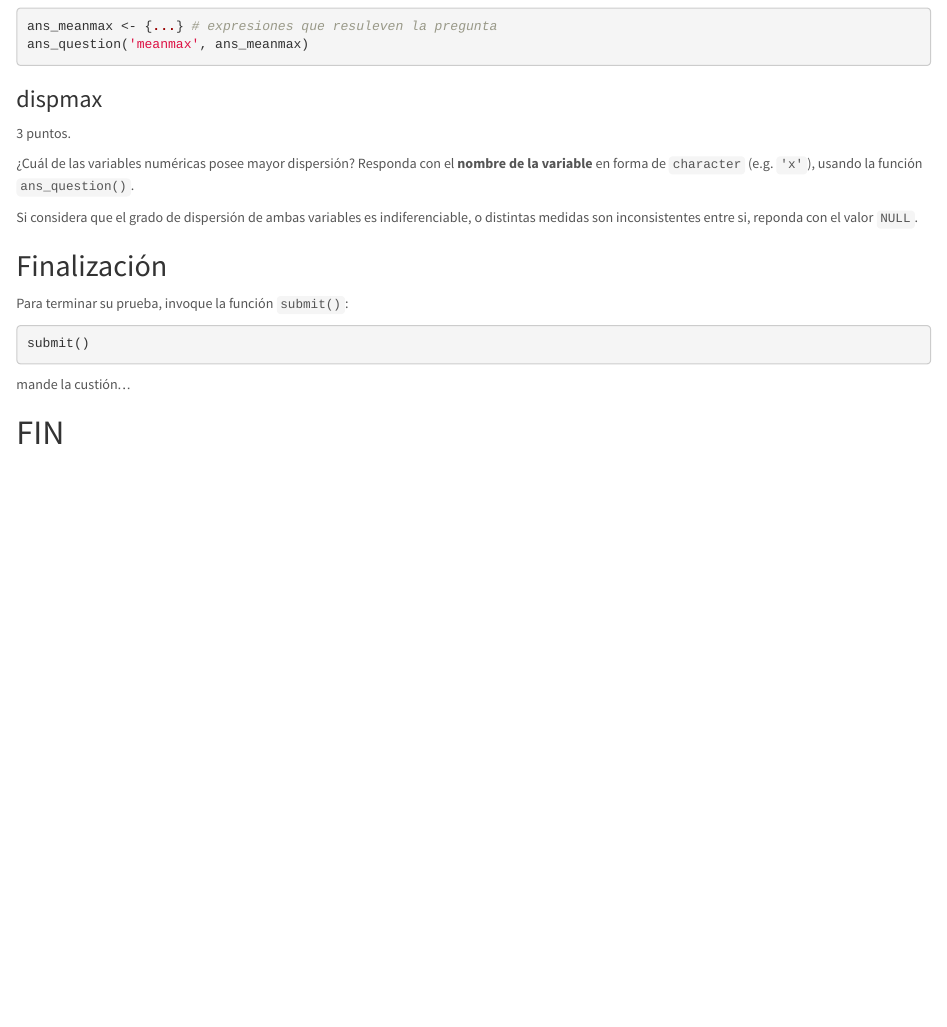
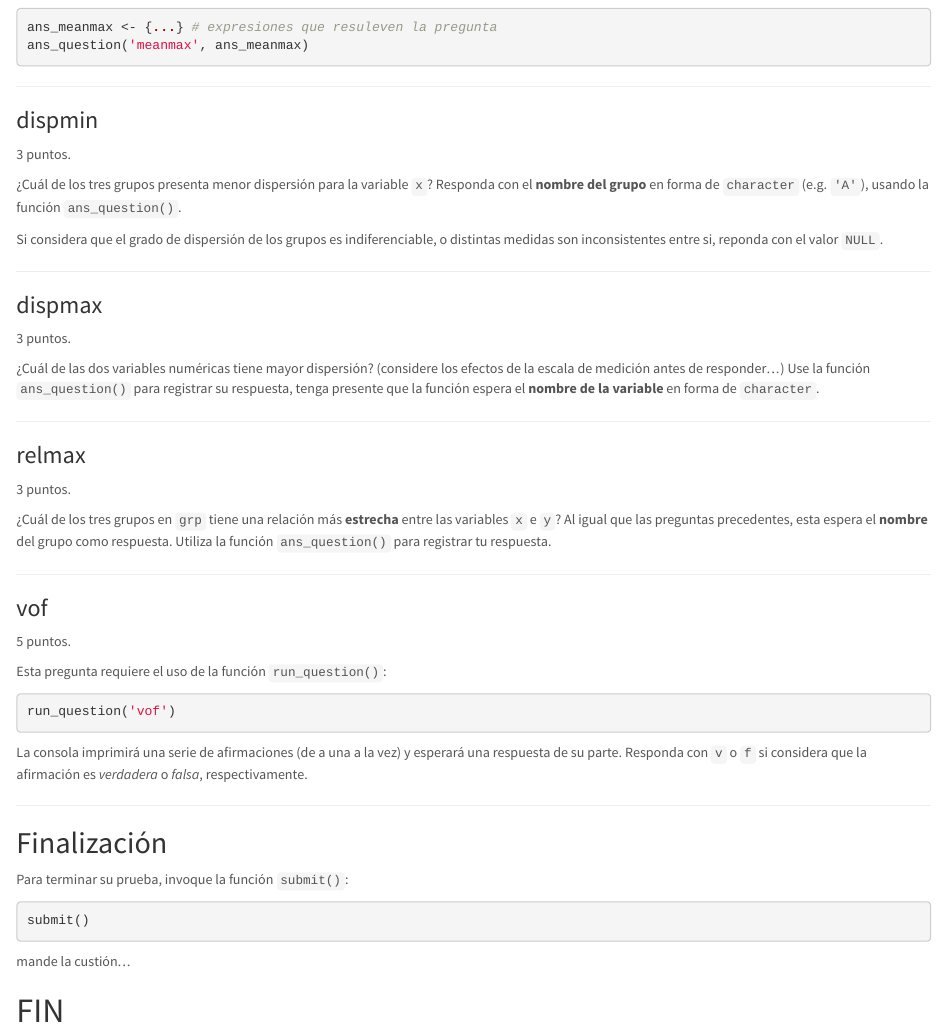
Before and after one commit to rmvegasm/descrStats, an R Markdown document (main.rmd): the page in a window 1100 px wide, from 1510 px down before the commit and from 1590 px down after it, so that both start at the same text. The pictures show the output file main.html that the author committed with the source, opened offline.

Commit message:
repaired bad question, added var-coef and minor utilities

````diff
--- a/main.rmd
+++ b/main.rmd
@@ -205,3 +212,19 @@ ans_meanmax <- {...} # expresiones que resuleven la pregunta
 ans_question('meanmax', ans_meanmax)
 ```
 
+---
+
+### dispmin
+
+```{r dispmin}
+.make_question(
+  type = 'sglval',
+  key = 'dispmin',
+  solution = function () {
+    vr = names(
+      which.min(
+        with(dset, tapply(x, grp, var))
+      )
+    )
+    iq = names(
+      which.min(
@@ -208,3 +239,14 @@ ans_question('meanmax', ans_meanmax)
+`r .get_points('dispmin')` puntos.
+
+¿Cuál de los tres grupos presenta menor dispersión para la variable `x`? Responda con el
+**nombre del grupo** en forma de `character` (e.g. `'A'`), usando la
+función `ans_question()`.
+
+Si considera que el grado de dispersión de los grupos es indiferenciable, o
+distintas medidas son inconsistentes entre si, reponda con el valor `NULL`.
+
+---
+
 ### dispmax
 
 ```{r dispmax}
@@ -212,30 +254,90 @@ ans_question('meanmax', ans_meanmax)
   type = 'sglval',
   key = 'dispmax',
   solution = function () {
-    # solution
-    vr = names(
+    names(
       which.max(
-        sapply(dset[-3], var)
+        sapply(dset[-3L], function (x) sd(x) / mean(x))
       )
     )
-    iq = names(
-      which.max(
-        sapply(dset[-3], IQR)
-      )
-    )
-    ifelse(identical(vr, iq), vr, NULL)
   },
   points = 3L
 )
 ```
 `r .get_points('dispmax')` puntos.
 
-¿Cuál de las variables numéricas posee mayor dispersión? Responda con el
-**nombre de la variable** en forma de `character` (e.g. `'x'`), usando la
-función `ans_question()`.
+¿Cuál de las dos variables numéricas tiene mayor dispersión? (considere los
+efectos de la escala de medición antes de responder...) Use la función
+`ans_question()` para registrar su respuesta, tenga presente que la función
+espera el **nombre de la variable** en forma de `character`.
 
-Si considera que el grado de dispersión de ambas variables es indiferenciable, o
-distintas medidas son inconsistentes entre si, reponda con el valor `NULL`.
+---
+
+### relmax
+
+```{r relmax}
+.make_question(
+  type = 'sglval',
+  key = 'relmax',
+  solution = function () {
+    names(
+      which.max(
+        sapply(
+          split(dset, dset[['grp']]), function (x) cor(x[['x']], x[['y']])
+        )
+      )
+    )
+  },
+  points = 3L
+)
+```
+`r .get_points('relmax')` puntos.
+
+¿Cuál de los tres grupos en `grp` tiene una relación más **estrecha** entre las
+variables `x` e `y`? Al igual que las preguntas precedentes, esta espera el
+**nombre** del grupo como respuesta. Utiliza la función `ans_question()` para
+registrar tu respuesta.
+
+---
+
+### vof
+
+```{r vof}
+.make_question(
+  type = 'spl',
+  key = 'vof',
+  content = list(
+    c('La varianza es dependiente de la escala de medición', 'v'),
+    c('La covarianza entre dos variables es dependiente de la escala de medición', 'v'),
+    c('La correlación entre dos variables es dependiente de la escala de medición', 'f'),
+    c('La mediana es equivalente al percentil 50', 'v'),
+    c('La covarianza de una variable con si misma es equivalente a la correlación con si misma', 'f'),
+    c('La covarianza de una variable con si misma es equivalente a la varianza de la variable', 'v'),
+    c('La varianza de una variable es equivalente a la raíz cuadrada de la desviación estándar', 'f'),
+    c('Son medidas de dispersión la "varianza", la "moda" y el "rango intercuartil"', 'f'),
+    c('Son medidas de tendencia central la "moda", la "media" y la "mediana"', 'v'),
+    c('La media es sensible a los valores extremos', 'v'),
+    c('La mediana es más sensible a valores extremos que la media', 'f'),
+    c('El coeficiente de variación es una medida de dispersión independiente de la escala de medición', 'v'),
+    c('La correlación entre dos variables mide la "fureza" de la relación entre ambas', 'v')
+  ),
+  resp_set = c('v', 'f'),
+  points = 5L,
+  n = 5L
+)
+```
+`r .get_points('vof')` puntos.
+
+Esta pregunta requiere el uso de la función `run_question()`:
+
+```r
+run_question('vof')
+```
+
+La consola imprimirá una serie de afirmaciones (de a una a la vez) y esperará
+una respuesta de su parte. Responda con `v` o `f` si considera que la
+afirmación es *verdadera* o *falsa*, respectivamente.
+
+---
 
 ## Finalización
 
````
Also changed, not shown: tools.r (+8 -1 lines), main.html, main.rmd (15 more changed lines).
